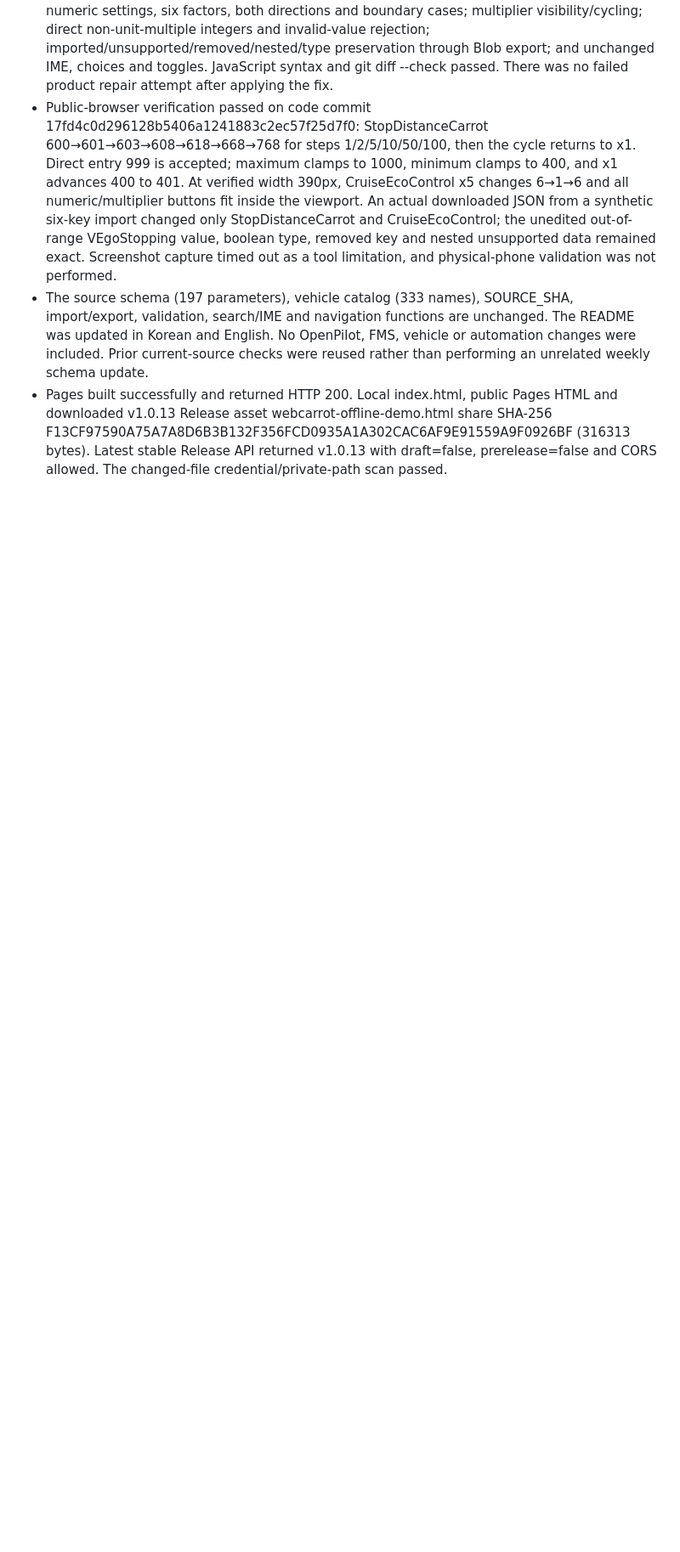
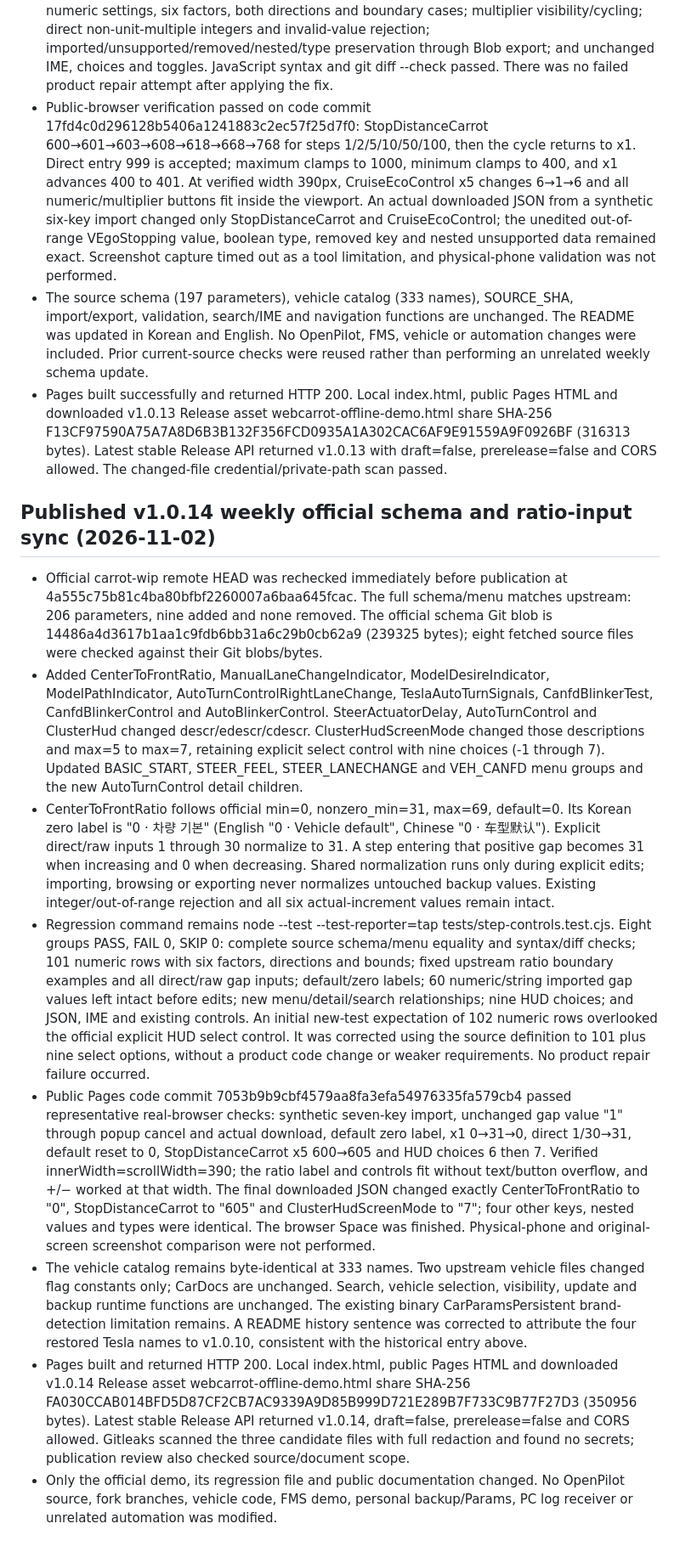
Before and after one commit to fullmetalsonic/webcarrot-offline-demo, a Markdown page: HANDOVER.md, the part around one of its changes. Shown at 85% size. Rendered like a GitHub page; blank space fills up the shorter version.

Commit message:
Record verified v1.0.14 source, browser and release delivery

```diff
--- a/HANDOVER.md
+++ b/HANDOVER.md
@@ -129,3 +129,14 @@ Only the demo, public documentation and source license notices belong here. Neve
 - Public-browser verification passed on code commit 17fd4c0d296128b5406a1241883c2ec57f25d7f0: StopDistanceCarrot 600→601→603→608→618→668→768 for steps 1/2/5/10/50/100, then the cycle returns to x1. Direct entry 999 is accepted; maximum clamps to 1000, minimum clamps to 400, and x1 advances 400 to 401. At verified width 390px, CruiseEcoControl x5 changes 6→1→6 and all numeric/multiplier buttons fit inside the viewport. An actual downloaded JSON from a synthetic six-key import changed only StopDistanceCarrot and CruiseEcoControl; the unedited out-of-range VEgoStopping value, boolean type, removed key and nested unsupported data remained exact. Screenshot capture timed out as a tool limitation, and physical-phone validation was not performed.
 - The source schema (197 parameters), vehicle catalog (333 names), SOURCE_SHA, import/export, validation, search/IME and navigation functions are unchanged. The README was updated in Korean and English. No OpenPilot, FMS, vehicle or automation changes were included. Prior current-source checks were reused rather than performing an unrelated weekly schema update.
 - Pages built successfully and returned HTTP 200. Local index.html, public Pages HTML and downloaded v1.0.13 Release asset webcarrot-offline-demo.html share SHA-256 F13CF97590A75A7A8D6B3B132F356FCD0935A1A302CAC6AF9E91559A9F0926BF (316313 bytes). Latest stable Release API returned v1.0.13 with draft=false, prerelease=false and CORS allowed. The changed-file credential/private-path scan passed.
+
+## Published v1.0.14 weekly official schema and ratio-input sync (2026-11-02)
+
+- Official carrot-wip remote HEAD was rechecked immediately before publication at 4a555c75b81c4ba80bfbf2260007a6baa645fcac. The full schema/menu matches upstream: 206 parameters, nine added and none removed. The official schema Git blob is 14486a4d3617b1aa1c9fdb6bb31a6c29b0cb62a9 (239325 bytes); eight fetched source files were checked against their Git blobs/bytes.
+- Added CenterToFrontRatio, ManualLaneChangeIndicator, ModelDesireIndicator, ModelPathIndicator, AutoTurnControlRightLaneChange, TeslaAutoTurnSignals, CanfdBlinkerTest, CanfdBlinkerControl and AutoBlinkerControl. SteerActuatorDelay, AutoTurnControl and ClusterHud changed descr/edescr/cdescr. ClusterHudScreenMode changed those descriptions and max=5 to max=7, retaining explicit select control with nine choices (-1 through 7). Updated BASIC_START, STEER_FEEL, STEER_LANECHANGE and VEH_CANFD menu groups and the new AutoTurnControl detail children.
+- CenterToFrontRatio follows official min=0, nonzero_min=31, max=69, default=0. Its Korean zero label is "0 · 차량 기본" (English "0 · Vehicle default", Chinese "0 · 车型默认"). Explicit direct/raw inputs 1 through 30 normalize to 31. A step entering that positive gap becomes 31 when increasing and 0 when decreasing. Shared normalization runs only during explicit edits; importing, browsing or exporting never normalizes untouched backup values. Existing integer/out-of-range rejection and all six actual-increment values remain intact.
+- Regression command remains node --test --test-reporter=tap tests/step-controls.test.cjs. Eight groups PASS, FAIL 0, SKIP 0: complete source schema/menu equality and syntax/diff checks; 101 numeric rows with six factors, directions and bounds; fixed upstream ratio boundary examples and all direct/raw gap inputs; default/zero labels; 60 numeric/string imported gap values left intact before edits; new menu/detail/search relationships; nine HUD choices; and JSON, IME and existing controls. An initial new-test expectation of 102 numeric rows overlooked the official explicit HUD select control. It was corrected using the source definition to 101 plus nine select options, without a product code change or weaker requirements. No product repair failure occurred.
+- Public Pages code commit 7053b9b9cbf4579aa8fa3efa54976335fa579cb4 passed representative real-browser checks: synthetic seven-key import, unchanged gap value "1" through popup cancel and actual download, default zero label, x1 0→31→0, direct 1/30→31, default reset to 0, StopDistanceCarrot x5 600→605 and HUD choices 6 then 7. Verified innerWidth=scrollWidth=390; the ratio label and controls fit without text/button overflow, and +/− worked at that width. The final downloaded JSON changed exactly CenterToFrontRatio to "0", StopDistanceCarrot to "605" and ClusterHudScreenMode to "7"; four other keys, nested values and types were identical. The browser Space was finished. Physical-phone and original-screen screenshot comparison were not performed.
+- The vehicle catalog remains byte-identical at 333 names. Two upstream vehicle files changed flag constants only; CarDocs are unchanged. Search, vehicle selection, visibility, update and backup runtime functions are unchanged. The existing binary CarParamsPersistent brand-detection limitation remains. A README history sentence was corrected to attribute the four restored Tesla names to v1.0.10, consistent with the historical entry above.
+- Pages built and returned HTTP 200. Local index.html, public Pages HTML and downloaded v1.0.14 Release asset webcarrot-offline-demo.html share SHA-256 FA030CCAB014BFD5D87CF2CB7AC9339A9D85B999D721E289B7F733C9B77F27D3 (350956 bytes). Latest stable Release API returned v1.0.14, draft=false, prerelease=false and CORS allowed. Gitleaks scanned the three candidate files with full redaction and found no secrets; publication review also checked source/document scope.
+- Only the official demo, its regression file and public documentation changed. No OpenPilot source, fork branches, vehicle code, FMS demo, personal backup/Params, PC log receiver or unrelated automation was modified.
```
Also changed, not shown: other parts of HANDOVER.md (+2 -2 lines), README.md (+2 -2 lines).
